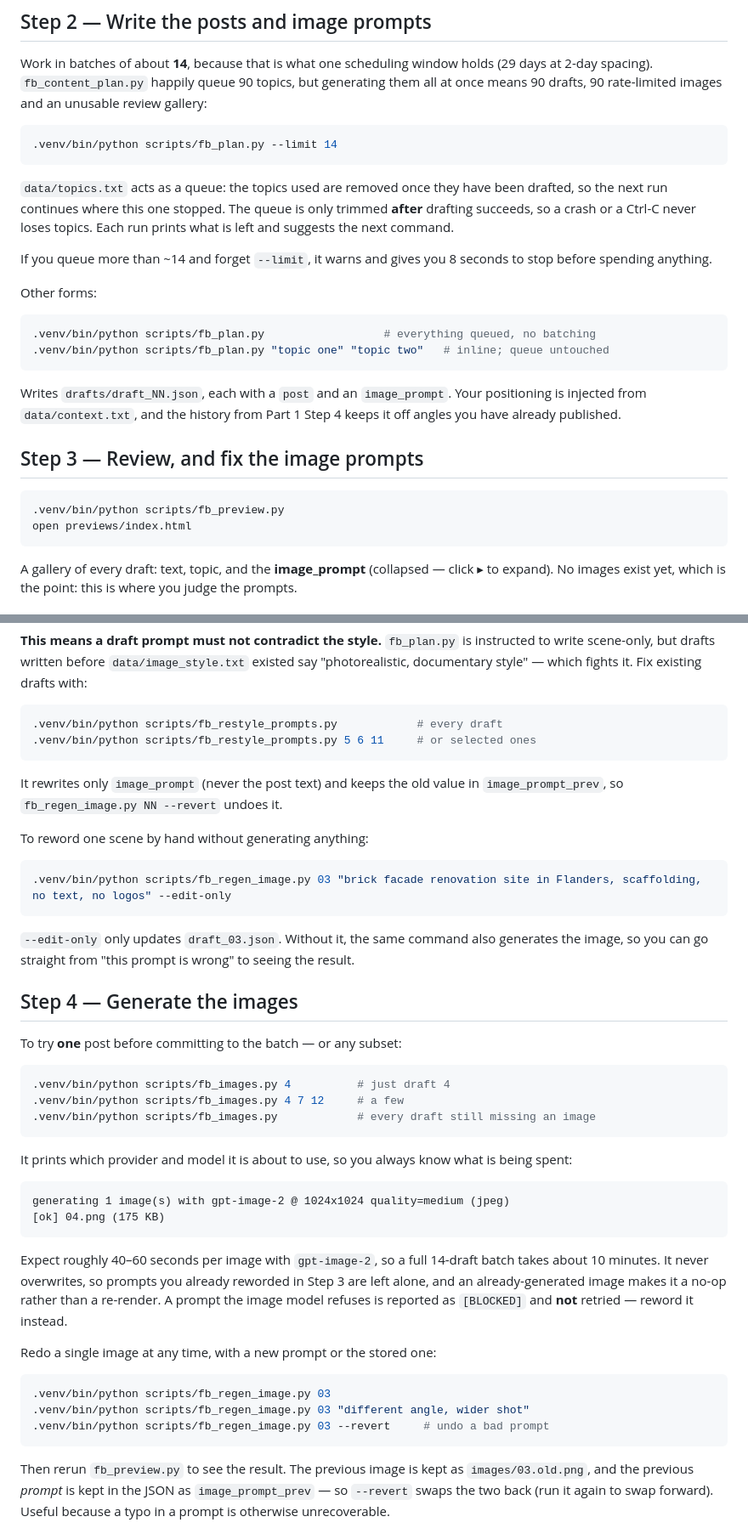
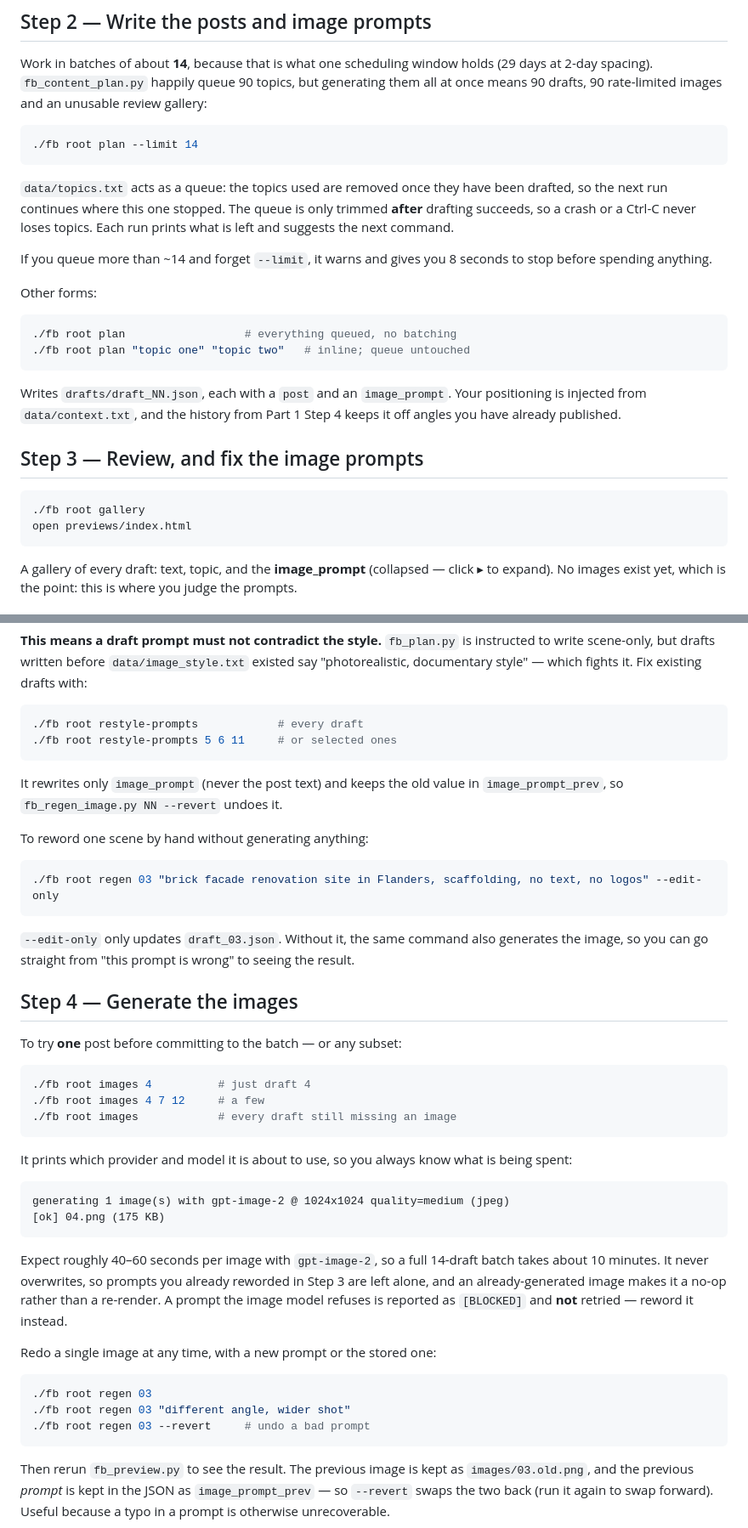
Before and after one commit to aurora10/fb-agent, a Markdown page: README.md, 2 parts joined by grey strips. Shown at 85% size. GitHub-like rendering.

````diff
--- a/README.md
+++ b/README.md
@@ -281,7 +306,7 @@ at 2-day spacing). `fb_content_plan.py` happily queue 90 topics, but generating
 once means 90 drafts, 90 rate-limited images and an unusable review gallery:
 
 ```bash
-.venv/bin/python scripts/fb_plan.py --limit 14
+./fb root plan --limit 14
 ```
 
 `data/topics.txt` acts as a queue: the topics used are removed once they have been drafted,
@@ -295,8 +320,8 @@ before spending anything.
 Other forms:
 
 ```bash
-.venv/bin/python scripts/fb_plan.py                  # everything queued, no batching
-.venv/bin/python scripts/fb_plan.py "topic one" "topic two"   # inline; queue untouched
+./fb root plan                  # everything queued, no batching
+./fb root plan "topic one" "topic two"   # inline; queue untouched
 ```
 
 Writes `drafts/draft_NN.json`, each with a `post` and an `image_prompt`. Your positioning is
@@ -306,7 +331,7 @@ have already published.
 ## Step 3 — Review, and fix the image prompts
 
 ```bash
-.venv/bin/python scripts/fb_preview.py
+./fb root gallery
 open previews/index.html
 ```
 
@@ -352,8 +377,8 @@ write scene-only, but drafts written before `data/image_style.txt` existed say
 "photorealistic, documentary style" — which fights it. Fix existing drafts with:
 
 ```bash
-.venv/bin/python scripts/fb_restyle_prompts.py            # every draft
-.venv/bin/python scripts/fb_restyle_prompts.py 5 6 11     # or selected ones
+./fb root restyle-prompts            # every draft
+./fb root restyle-prompts 5 6 11     # or selected ones
 ```
 
 It rewrites only `image_prompt` (never the post text) and keeps the old value in
@@ -362,7 +387,7 @@ It rewrites only `image_prompt` (never the post text) and keeps the old value in
 To reword one scene by hand without generating anything:
 
 ```bash
-.venv/bin/python scripts/fb_regen_image.py 03 "brick facade renovation site in Flanders, scaffolding, no text, no logos" --edit-only
+./fb root regen 03 "brick facade renovation site in Flanders, scaffolding, no text, no logos" --edit-only
 ```
 
 `--edit-only` only updates `draft_03.json`. Without it, the same command also generates the
@@ -373,9 +398,9 @@ image, so you can go straight from "this prompt is wrong" to seeing the result.
 To try **one** post before committing to the batch — or any subset:
 
 ```bash
-.venv/bin/python scripts/fb_images.py 4          # just draft 4
-.venv/bin/python scripts/fb_images.py 4 7 12     # a few
-.venv/bin/python scripts/fb_images.py            # every draft still missing an image
+./fb root images 4          # just draft 4
+./fb root images 4 7 12     # a few
+./fb root images            # every draft still missing an image
 ```
 
 It prints which provider and model it is about to use, so you always know what is being
@@ -394,9 +419,9 @@ image model refuses is reported as `[BLOCKED]` and **not** retried — reword it
 Redo a single image at any time, with a new prompt or the stored one:
 
 ```bash
-.venv/bin/python scripts/fb_regen_image.py 03
-.venv/bin/python scripts/fb_regen_image.py 03 "different angle, wider shot"
-.venv/bin/python scripts/fb_regen_image.py 03 --revert     # undo a bad prompt
+./fb root regen 03
+./fb root regen 03 "different angle, wider shot"
+./fb root regen 03 --revert     # undo a bad prompt
 ```
 
 Then rerun `fb_preview.py` to see the result. The previous image is kept as
````
Also changed, not shown: other parts of README.md (+43 -18 lines).
